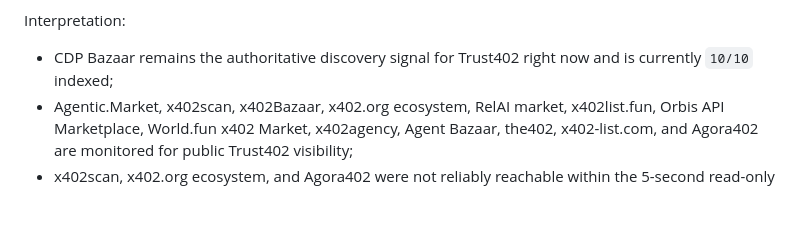
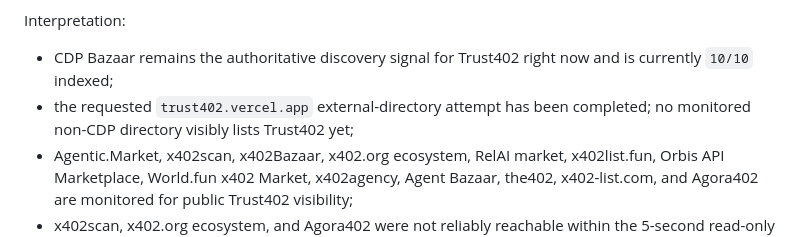
Before and after one commit to kfubtik/trust402, a Markdown page: docs/external-marketplace-listing.md, the part around one of its changes. Rendered like a GitHub page; blank space fills up the shorter version.

Commit message:
Record latest external directory attempt

```diff
--- a/docs/external-marketplace-listing.md
+++ b/docs/external-marketplace-listing.md
@@ -55,6 +55,8 @@ Interpretation:
 
 - CDP Bazaar remains the authoritative discovery signal for Trust402 right now
   and is currently `10/10` indexed;
+- the requested `trust402.vercel.app` external-directory attempt has been
+  completed; no monitored non-CDP directory visibly lists Trust402 yet;
 - Agentic.Market, x402scan, x402Bazaar, x402.org ecosystem, RelAI market,
   x402list.fun, Orbis API Marketplace, World.fun x402 Market, x402agency,
   Agent Bazaar, the402, x402-list.com, and Agora402 are monitored for public
```
Also changed, not shown: other parts of docs/external-marketplace-listing.md (+1 -1 lines).
